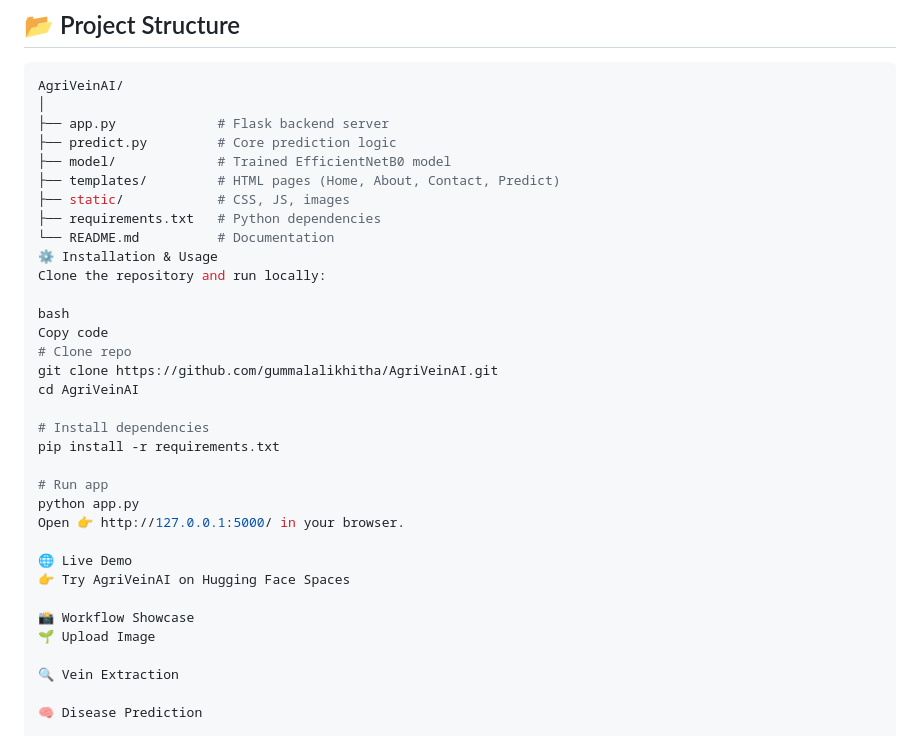
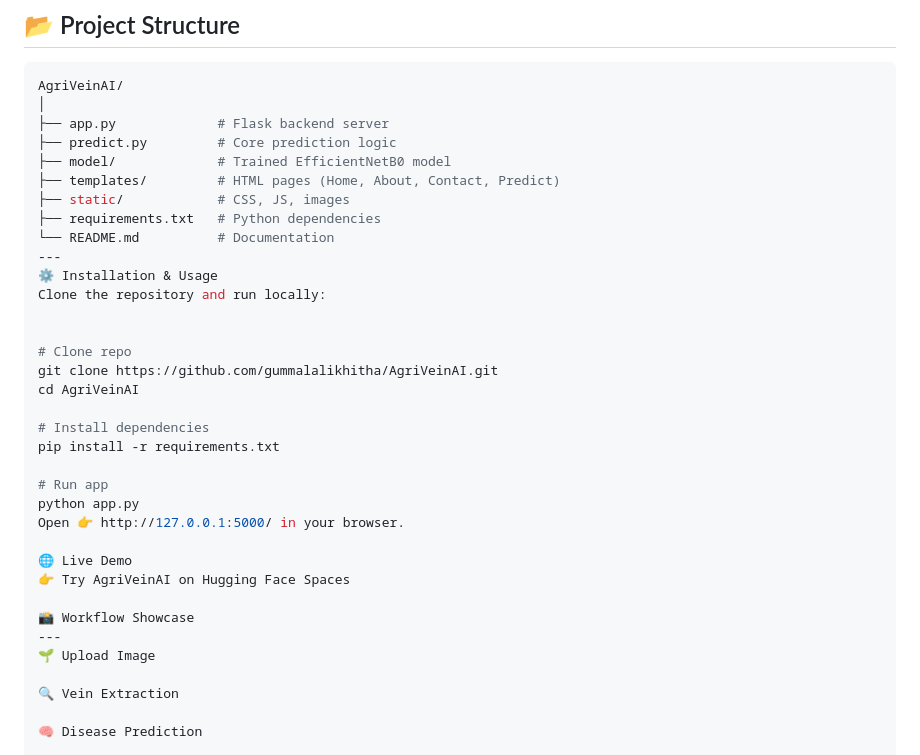
Before and after one commit to Gummalalikhitha/AgriveinAI, a Markdown page: README.md, the part around the change. GitHub-like rendering.

```diff
--- a/README.md
+++ b/README.md
@@ -71,11 +71,11 @@ AgriVeinAI/
 ├── static/            # CSS, JS, images
 ├── requirements.txt   # Python dependencies
 └── README.md          # Documentation
+---
 ⚙️ Installation & Usage
 Clone the repository and run locally:
 
-bash
-Copy code
+
 # Clone repo
 git clone https://github.com/gummalalikhitha/AgriVeinAI.git
 cd AgriVeinAI
@@ -91,6 +91,7 @@ Open 👉 http://127.0.0.1:5000/ in your browser.
 👉 Try AgriVeinAI on Hugging Face Spaces
 
 📸 Workflow Showcase
+---
 🌱 Upload Image
 
 🔍 Vein Extraction
```
